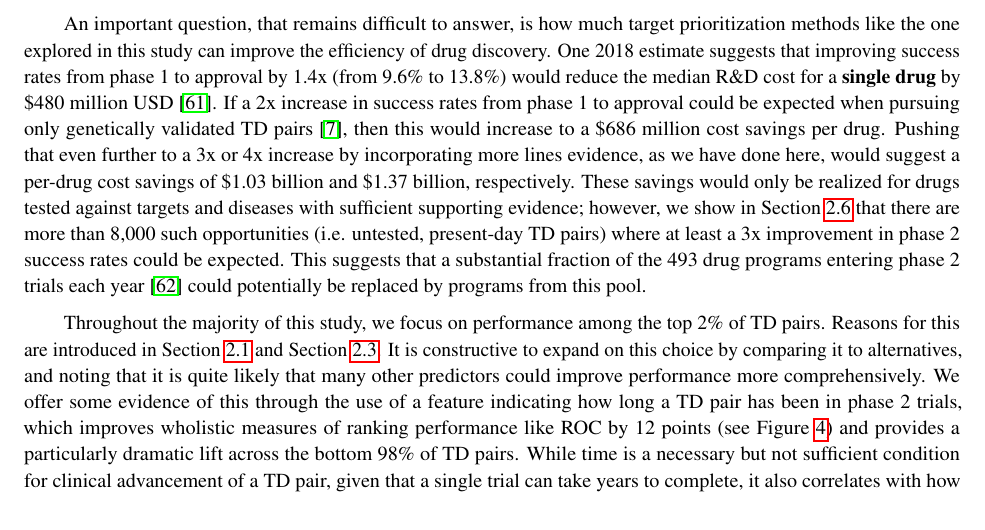
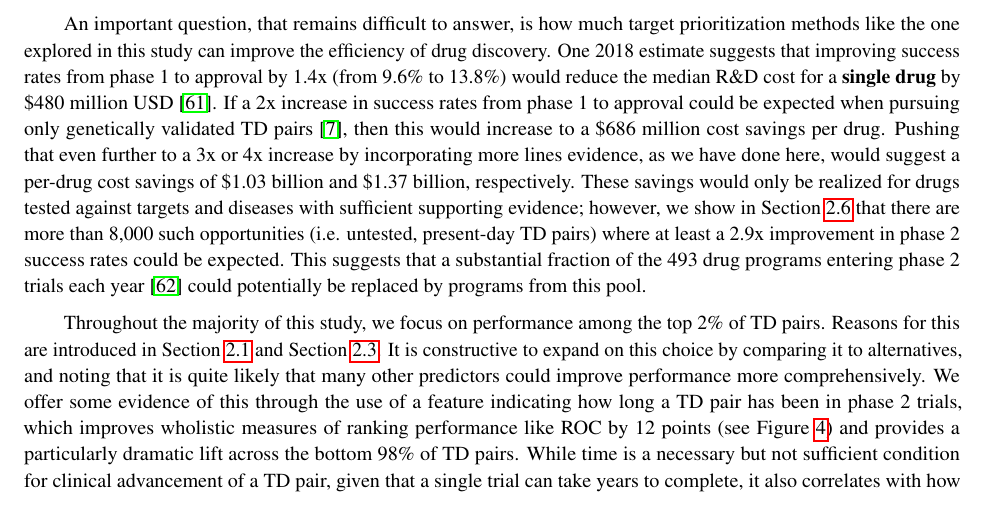
Before and after one commit to related-sciences/clinical_advancement_paper, a LaTeX paper (paper/paper.tex): part of page 13 of 35, cut so that both start at the same text. Compiled offline with pdfLaTeX.

Commit message:
Update multiplier used in Discussion

```diff
--- a/paper/paper.tex
+++ b/paper/paper.tex
@@ -406,7 +406,7 @@ We have demonstrated that simple machine learning methods applied to longitudina
 
 % The BIO report estimate used here comes from Figure 2, which says 4933 programs
 % entered phase 2 across all indications in the 2011–2020 timeframe.
-An important question, that remains difficult to answer, is how much target prioritization methods like the one explored in this study can improve the efficiency of drug discovery. One 2018 estimate suggests that improving success rates from phase 1 to approval by 1.4x (from 9.6\% to 13.8\%) would reduce the median R\&D cost for a \textbf{single drug} by \$480 million USD \cite{PMID:32125404}. If a 2x increase in success rates from phase 1 to approval could be expected when pursuing only genetically validated TD pairs \cite{Nelson2015-eg}, then this would increase to a \$686 million cost savings per drug. Pushing that even further to a 3x or 4x increase by incorporating more lines evidence, as we have done here, would suggest a per-drug cost savings of \$1.03 billion and \$1.37 billion, respectively. These savings would only be realized for drugs tested against targets and diseases with sufficient supporting evidence; however, we show in Section~\ref{sec:results_rankings} that there are more than 8,000 such opportunities (i.e. untested, present-day TD pairs) where at least a 3x improvement in phase 2 success rates could be expected. This suggests that a substantial fraction of the 493 drug programs entering phase 2 trials each year \cite{BIOReport} could potentially be replaced by programs from this pool.
+An important question, that remains difficult to answer, is how much target prioritization methods like the one explored in this study can improve the efficiency of drug discovery. One 2018 estimate suggests that improving success rates from phase 1 to approval by 1.4x (from 9.6\% to 13.8\%) would reduce the median R\&D cost for a \textbf{single drug} by \$480 million USD \cite{PMID:32125404}. If a 2x increase in success rates from phase 1 to approval could be expected when pursuing only genetically validated TD pairs \cite{Nelson2015-eg}, then this would increase to a \$686 million cost savings per drug. Pushing that even further to a 3x or 4x increase by incorporating more lines evidence, as we have done here, would suggest a per-drug cost savings of \$1.03 billion and \$1.37 billion, respectively. These savings would only be realized for drugs tested against targets and diseases with sufficient supporting evidence; however, we show in Section~\ref{sec:results_rankings} that there are more than 8,000 such opportunities (i.e. untested, present-day TD pairs) where at least a 2.9x improvement in phase 2 success rates could be expected. This suggests that a substantial fraction of the 493 drug programs entering phase 2 trials each year \cite{BIOReport} could potentially be replaced by programs from this pool.
 
 Throughout the majority of this study, we focus on performance among the top \topRankingPct\% of TD pairs. Reasons for this are introduced in Section~\ref{sec:features} and Section~\ref{sec:metrics}. It is constructive to expand on this choice by comparing it to alternatives, and noting that it is quite likely that many other predictors could improve performance more comprehensively. We offer some evidence of this through the use of a feature indicating how long a TD pair has been in phase 2 trials, which improves wholistic measures of ranking performance like ROC by 12 points (see Figure~\ref{fig:performance_metric_mean_across_ta}) and provides a particularly dramatic lift across the bottom \bottomRankingPct\% of TD pairs. While time is a necessary but not sufficient condition for clinical advancement of a TD pair, given that a single trial can take years to complete, it also correlates with how many distinct trials, drugs, companies, sponsors, investigators, etc. attempt to validate any one pair. We posit that this is crucial because even if a druggable, mechanistic link exists between a target and a disease, many (or even most) trials testing that link will fail (or not even start) for reasons unrelated to efficacy or safety of a drug \cite{Razuvayevskaya2023.02.07.23285407}. Some of these reasons include 1) commercial factors like a lack of funding, pipeline reprioritization and competitive density, 2) administrative or logistical factors like a lack of enrollment, retention problems, poor trial design, drug supply chain shortages, epidemics (COVID-19) and 3) regulatory factors like legislative shifts or extensive regulatory approval delays. Many of these factors are fundamentally difficult or impossible to predict. Epidemic outbreaks, labor shortages leading to supply chain problems and regulatory shifts are examples of exogenous shocks for which accurate predictors are unlikely to exist. However, factors like funding, competition, enrollment and certain aspects of trial design have measurable predictors such as preceding venture capital and private equity investments, patent filings and revenue for related drugs, disease severity and prevalence, and the existence of biomarkers or other enabling factors for better trial designs (respectively). As a more detailed example, patient recruitment failures are the most common reason trials fail \cite{Razuvayevskaya2023.02.07.23285407} and recruitment statistics are highly predictive of eventual trial outcomes \cite{Lo2019Machine,PMID:34430930}. It stands to reason then that predicting trial enrollment failures well in advance of when a trial is even conceived, i.e. for a target-disease pair, should be possible because recruitment in trials is determined, in part, by how prevalent a disease is, how debilitating it is, what patient demographics it inflicts, whether existing treatments exist for it and how successful recruitment for past trials has been -- all of which are measurable. Signals like this could be used to further improve performance since they better capture causal factors in non-biological advancement failures that time under development -- the only non-biological feature in this study -- does not.
 
```
Also changed, not shown: paper/paper.pdf.
